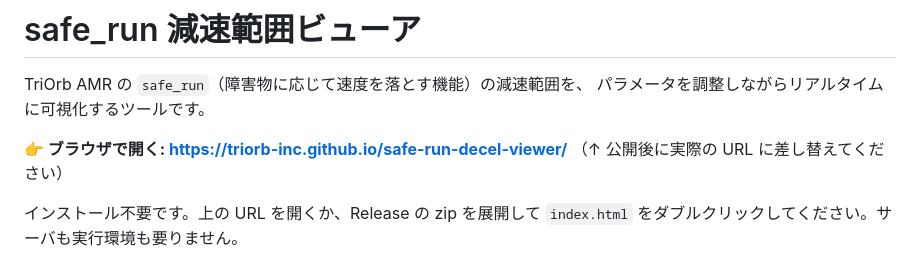
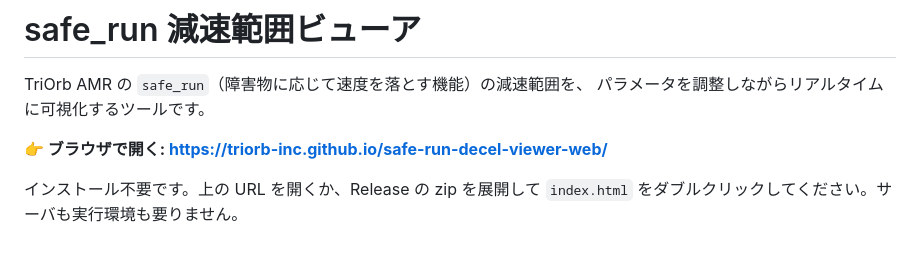
Before and after one commit to TriOrb-Inc/safe-run-decel-viewer-web, a Markdown page: README.md, the part around the change. Rendered like a GitHub page.

Commit message:
Update URL for safe_run deceleration viewer

```diff
--- a/README.md
+++ b/README.md
@@ -3,8 +3,7 @@
 TriOrb AMR の `safe_run`（障害物に応じて速度を落とす機能）の減速範囲を、
 パラメータを調整しながらリアルタイムに可視化するツールです。
 
-**👉 ブラウザで開く: https://triorb-inc.github.io/safe-run-decel-viewer/**
-（↑ 公開後に実際の URL に差し替えてください）
+**👉 ブラウザで開く: https://triorb-inc.github.io/safe-run-decel-viewer-web/**
 
 インストール不要です。上の URL を開くか、Release の zip を展開して `index.html`
 をダブルクリックしてください。サーバも実行環境も要りません。
```
